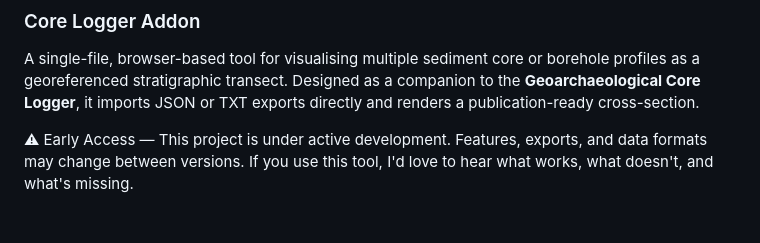
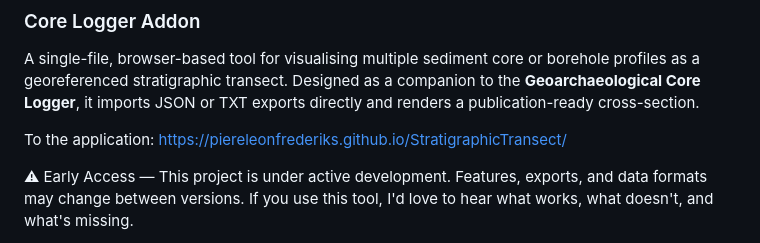
Before and after one commit to PiereLeonFrederiks/StratigraphicTransect, a Markdown page: README.md, the part around the change. Rendered like a GitHub page; blank space fills up the shorter version.

```diff
--- a/README.md
+++ b/README.md
@@ -3,6 +3,8 @@
 
 
 A single-file, browser-based tool for visualising multiple sediment core or borehole profiles as a georeferenced stratigraphic transect. Designed as a companion to the **Geoarchaeological Core Logger**, it imports JSON or TXT exports directly and renders a publication-ready cross-section.
+
+To the application: https://piereleonfrederiks.github.io/StratigraphicTransect/
 
 ⚠ Early Access — This project is under active development. Features, exports, and data formats may change between versions. If you use this tool, I'd love to hear what works, what doesn't, and what's missing.
 
```
